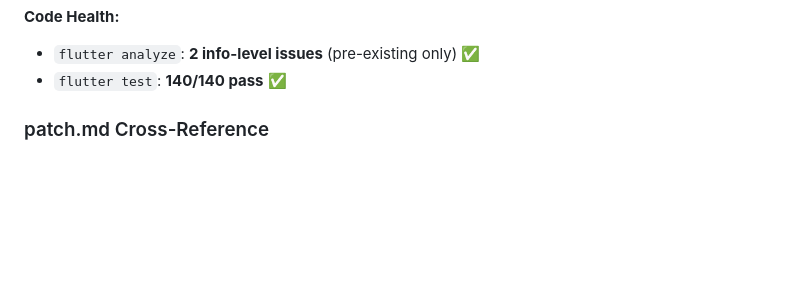
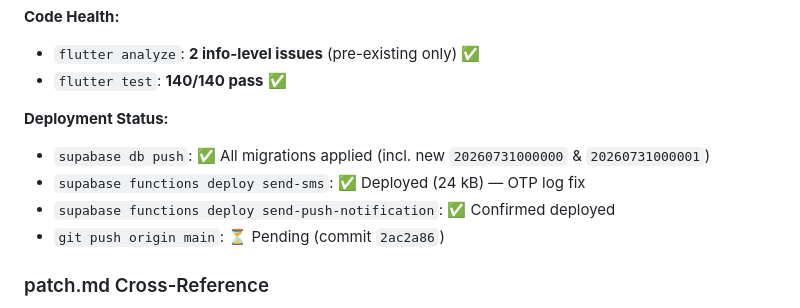
Before and after one commit to aimadnesscreation-lab/job-guild, a Markdown page: CONTEXT.md, the part around the change. GitHub-like rendering; blank space fills up the shorter version.

Commit message:
docs: add Session 41 deployment status to CONTEXT.md
- Migrations 20260731000000 & 20260731000001 applied
- Edge functions send-sms & send-push-notification deployed
- Project: izjfugswuwyinaeauhvz

```diff
--- a/CONTEXT.md
+++ b/CONTEXT.md
@@ -72,6 +72,12 @@
 **Code Health:**
 - `flutter analyze`: **2 info-level issues** (pre-existing only) ✅
 - `flutter test`: **140/140 pass** ✅
+
+**Deployment Status:**
+- `supabase db push`: ✅ All migrations applied (incl. new `20260731000000` & `20260731000001`)
+- `supabase functions deploy send-sms`: ✅ Deployed (24 kB) — OTP log fix
+- `supabase functions deploy send-push-notification`: ✅ Confirmed deployed
+- `git push origin main`: ⏳ Pending (commit `2ac2a86`)
 
 ### patch.md Cross-Reference
 
```
